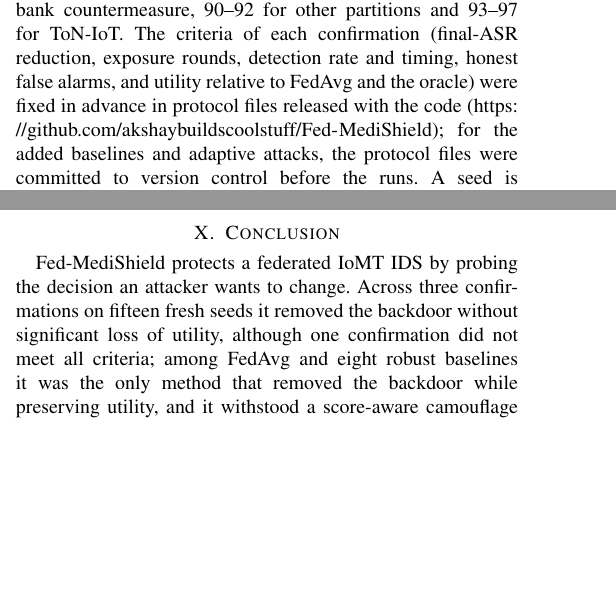
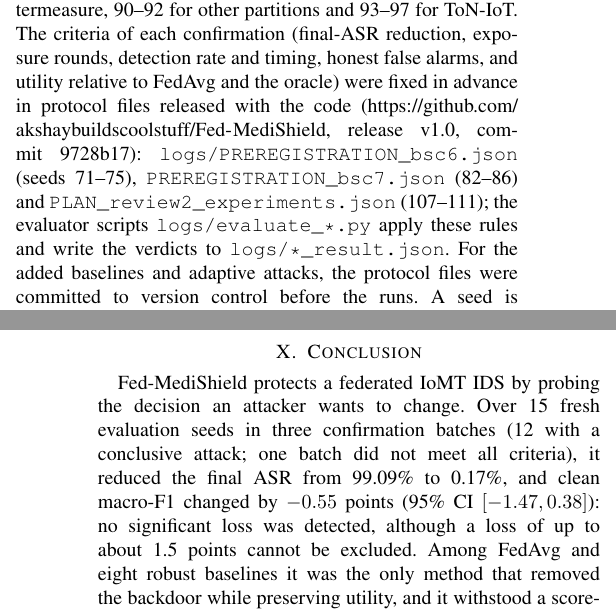
Before and after one commit to A-k-S-H-a-Y-K/Fed-MediShield, a LaTeX paper (paper/main.tex): two parts of the columns of pages 4 and 7 of 8 before the commit and two parts of the columns of pages 4 and 8 of 9 after it, joined at a grey line, cut so that both start at the same text, the shorter picture padded with empty space. Compiled offline with pdfLaTeX.

Commit message:
Paper: Tables II/III sources moved before VII.C/VII.D, FloatBarrier restored; protocol files and release v1.0 (9728b17) named; Conclusion matches Results

```diff
--- a/paper/main.tex
+++ b/paper/main.tex
@@ -159,7 +159,7 @@ This follows from the definition of the $k$-th largest value; it states the assu
 
 \textbf{Baselines and metrics.} FedAvg~\cite{mcmahan2017fedavg}; Krum and Multi-Krum~\cite{blanchard2017krum} ($f=2$; Multi-Krum averages the $n-f-2=4$ best-scored updates); median and trimmed mean ($f=2$)~\cite{yin2018median}; RFA~\cite{pillutla2022rfa}; Fed-ADH~\cite{pathak2026early}; and FLTrust~\cite{cao2021fltrust}, whose root data are the same 32 records per class that Fed-MediShield uses. FLTrust's server takes as many steps per round as the median client (59 on CICIoMT2024, 9 on ToN-IoT) with full-batch AdamW; we report it with plain cross-entropy and with the clients' logit-adjusted loss at the server. FLAME~\cite{nguyen2022flame} uses HDBSCAN (scikit-learn) on pairwise cosine distances with minimum cluster size $n/2+1$, clipping to the median update norm and Gaussian noise of $0.001$ times that norm (our choice of noise level). An evaluator-only oracle that drops the true attackers (perfect detection) is the reference for the utility cost of excluding these attackers. We report ASR, accuracy, macro-F1, per-class recall, and the detection rate and honest false-alarm rate (FPR) over client updates; for baselines without an explicit verdict we count non-selection (Krum family), exclusion (FLAME) or zero trust (FLTrust).
 
-\textbf{Protocol and seeds.} Design decisions used development seeds (43, 46) and calibration seeds (42, 44, 45) only. Evaluation used fresh seeds: 71--75, 82--86 and 107--111 for three confirmations, 63--67 for the comparison, 76--81, 87--89, 98, 99 and 101--106 for robustness, 112--114 for the probe-bank countermeasure, 90--92 for other partitions and 93--97 for ToN-IoT. The criteria of each confirmation (final-ASR reduction, exposure rounds, detection rate and timing, honest false alarms, and utility relative to FedAvg and the oracle) were fixed in advance in protocol files released with the code (\url{https://github.com/akshaybuildscoolstuff/Fed-MediShield}); for the added baselines and adaptive attacks, the protocol files were committed to version control before the runs. A seed is inconclusive when FedAvg's attacked final ASR is below 50\%, a rule also fixed in advance; inconclusive seeds are reported but excluded from summaries. The runs on seeds 71--75, Table~\ref{tab:compare} and the official test used the version before the hold rule, which stopped a run at the first invalid round; all of them completed 15 rounds without one, so the final method gives identical results there; seeds 82--86, 107--111 and all later runs used the final version. The hold rule was added after a fresh-seed run of that version stopped because two honest clients were flagged together with both attackers in round 2 (seed 79). All runs execute on one CPU.
+\textbf{Protocol and seeds.} Design decisions used development seeds (43, 46) and calibration seeds (42, 44, 45) only. Evaluation used fresh seeds: 71--75, 82--86 and 107--111 for three confirmations, 63--67 for the comparison, 76--81, 87--89, 98, 99 and 101--106 for robustness, 112--114 for the probe-bank countermeasure, 90--92 for other partitions and 93--97 for ToN-IoT. The criteria of each confirmation (final-ASR reduction, exposure rounds, detection rate and timing, honest false alarms, and utility relative to FedAvg and the oracle) were fixed in advance in protocol files released with the code (\url{https://github.com/akshaybuildscoolstuff/Fed-MediShield}, release v1.0, commit 9728b17): \texttt{logs/PREREGISTRATION\_bsc6.json} (seeds 71--75), \texttt{PREREGISTRATION\_bsc7.json} (82--86) and \texttt{PLAN\_review2\_experiments.json} (107--111); the evaluator scripts \texttt{logs/evaluate\_*.py} apply these rules and write the verdicts to \texttt{logs/*\_result.json}. For the added baselines and adaptive attacks, the protocol files were committed to version control before the runs. A seed is inconclusive when FedAvg's attacked final ASR is below 50\%, a rule also fixed in advance; inconclusive seeds are reported but excluded from summaries. The runs on seeds 71--75, Table~\ref{tab:compare} and the official test used the version before the hold rule, which stopped a run at the first invalid round; all of them completed 15 rounds without one, so the final method gives identical results there; seeds 82--86, 107--111 and all later runs used the final version. The hold rule was added after a fresh-seed run of that version stopped because two honest clients were flagged together with both attackers in round 2 (seed 79). All runs execute on one CPU.
 
 \section{Results}
 
@@ -311,5 +313,5 @@ Geometry-based rules fail here because a backdoor client that poisons half of it
 (i) \emph{Adaptive evasion.} An attacker who knows the probe design and both camouflages probe-like inputs and places the trigger outside the probe bank evades the defence completely (Table~\ref{tab:robust}). A secret bank of 4508 probes raised detection against this attacker but still missed it on two of six seeds and was evaded completely by an attacker mirroring its design; probes beyond feature groups are untested. (ii) \emph{Failed confirmations.} The replication of the final version, the out-of-bank trigger and the three-attacker test did not meet all criteria fixed in advance; several utility failures coincide with the DDoS/DoS ambiguity of our subset, but seed-level attribution is not established. (iii) \emph{Descriptive results.} On ToN-IoT and with 32 clients, small attackers were often flagged only after their third poisoned round, so the backdoor was present early (mean ASR over rounds 8\% on ToN-IoT); the live gate on detection timing failed, so these results are descriptive. (iv) Under extreme heterogeneity ($\alpha=0.1$) one attacker held 46\% of the data and could not be excluded without destroying utility. (v) A source-specific backdoor that flips only one or two classes partly evades the breadth statistic (detection 31--77\%), although such backdoors were also weak without defence in our tests. (vi) The calibration assumes honest pilot runs of the same federation, and $k$ must not exceed the number of classes the backdoor shifts. (vii) \emph{Availability.} Many attackers or induced false alarms can trigger the hold rule and stop training. (viii) Exclusion also removes the attackers' genuine data; the oracle measures this cost only for these attackers. (ix) The server needs plaintext updates and a trusted reference sample, which conflicts with secure aggregation. (x) We used a six-file subset of CICIoMT2024, an MLP, synthetic feature-space triggers, 15 rounds, full participation and up to 32 clients; partial participation is untested.
 
 \section{Conclusion}
-Fed-MediShield protects a federated IoMT IDS by probing the decision an attacker wants to change. Across three confirmations on fifteen fresh seeds it removed the backdoor without significant loss of utility, although one confirmation did not meet all criteria; among FedAvg and eight robust baselines it was the only method that removed the backdoor while preserving utility, and it withstood a score-aware camouflage attack. It does not withstand an attacker who also moves the trigger outside the probe bank, and a larger secret bank did not reliably fix this. Future work will address probes that an attacker cannot imitate, faster detection of small attackers, source-specific backdoors, compatibility with secure aggregation, and the full CICIoMT2024 dataset.
+Fed-MediShield protects a federated IoMT IDS by probing the decision an attacker wants to change. Over 15 fresh evaluation seeds in three confirmation batches (12 with a conclusive attack; one batch did not meet all criteria), it reduced the final ASR from 99.09\% to 0.17\%, and clean macro-F1 changed by $-0.55$ points (95\% CI $[-1.47, 0.38]$): no significant loss was detected, although a loss of up to about 1.5 points cannot be excluded. Among FedAvg and eight robust baselines it was the only method that removed the backdoor while preserving utility, and it withstood a score-aware camouflage attack. It does not withstand an attacker who also moves the trigger outside the probe bank, and a larger secret bank did not reliably fix this. Future work will address probes that an attacker cannot imitate, faster detection of small attackers, source-specific backdoors, compatibility with secure aggregation, and the full CICIoMT2024 dataset.
 
```
Also changed, not shown: paper/main.tex (41 more changed lines).
